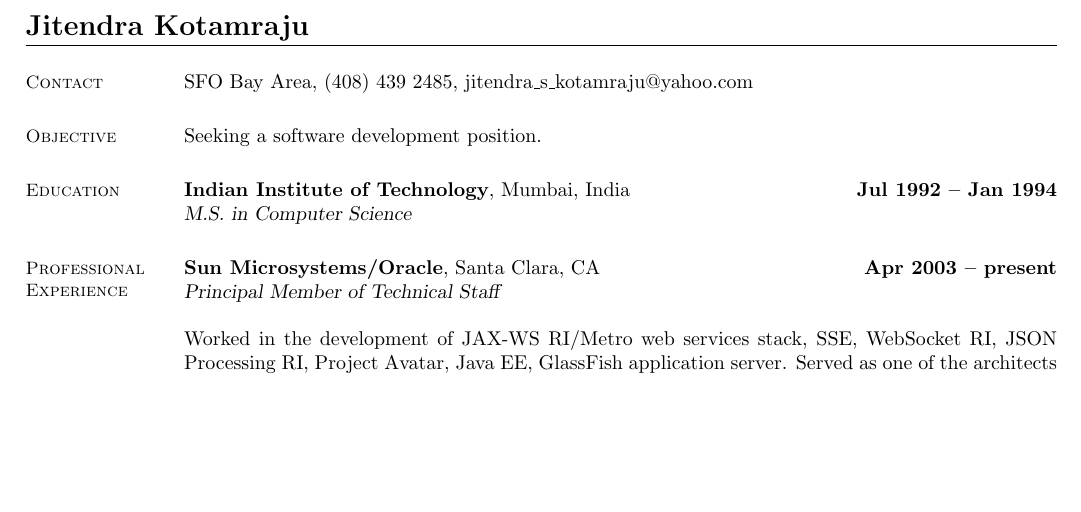
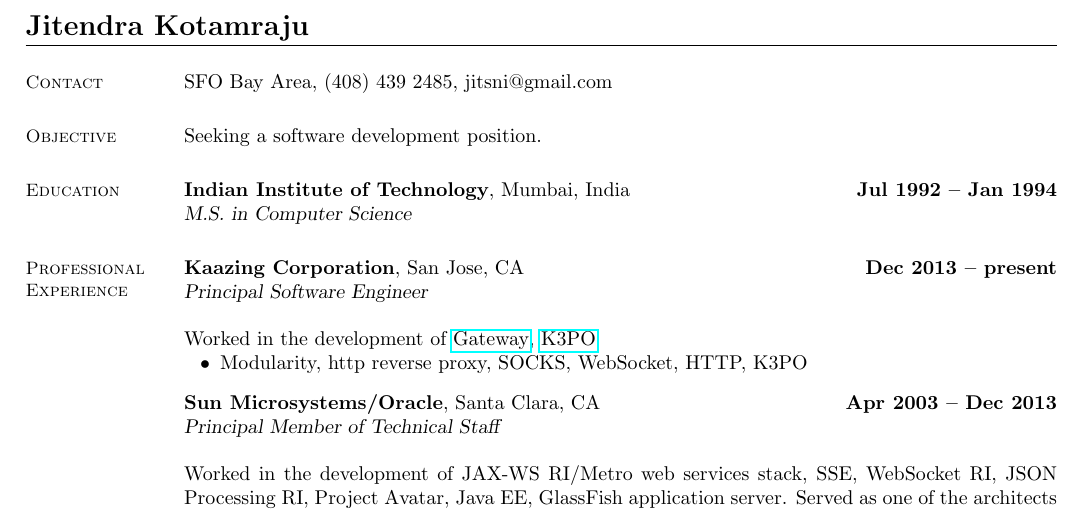
Before and after one commit to jitsni/resume, a LaTeX CV (resume.tex): part of the page, cut so that both start at the same text, the shorter picture padded with empty space. Compiled offline with pdfLaTeX.

Commit message:
Adding kaazing

```diff
--- a/resume.tex
+++ b/resume.tex
@@ -13,7 +13,7 @@
 % Contact Information
 \section{\mysidestyle Contact}
 
-SFO Bay Area, (408) 439 2485, jitendra\_s\_kotamraju@yahoo.com
+SFO Bay Area, (408) 439 2485, jitsni@gmail.com
 
 
 %_______________________________________________________________________________
@@ -34,7 +34,14 @@
 % Professional Experience
 \section{\mysidestyle Professional\\Experience}
 
-    \textbf{Sun Microsystems/Oracle}, Santa Clara, CA \hfill \textbf{Apr 2003 -- present}\\
+    \textbf{Kaazing Corporation}, San Jose, CA \hfill \textbf{Dec 2013 -- present}\\
+    \textsl{Principal Software Engineer}\\\\
+Worked in the development of \href{http://github.com/kaazing/gateway}{Gateway}, \href{http://github.com/kaazing/k3po}{K3PO}
+    \begin{list2}
+    \item Modularity, http reverse proxy, SOCKS, WebSocket, HTTP, K3PO
+    \end{list2}\vspace{-1.5mm}
+
+    \textbf{Sun Microsystems/Oracle}, Santa Clara, CA \hfill \textbf{Apr 2003 -- Dec 2013}\\
     \textsl{Principal Member of Technical Staff}\\\\
 Worked in the development of JAX-WS RI/Metro web services stack, SSE, WebSocket RI, JSON Processing RI, Project Avatar, Java EE, GlassFish application server. Served as one of the architects for Java EE.
     \begin{list2}
```
